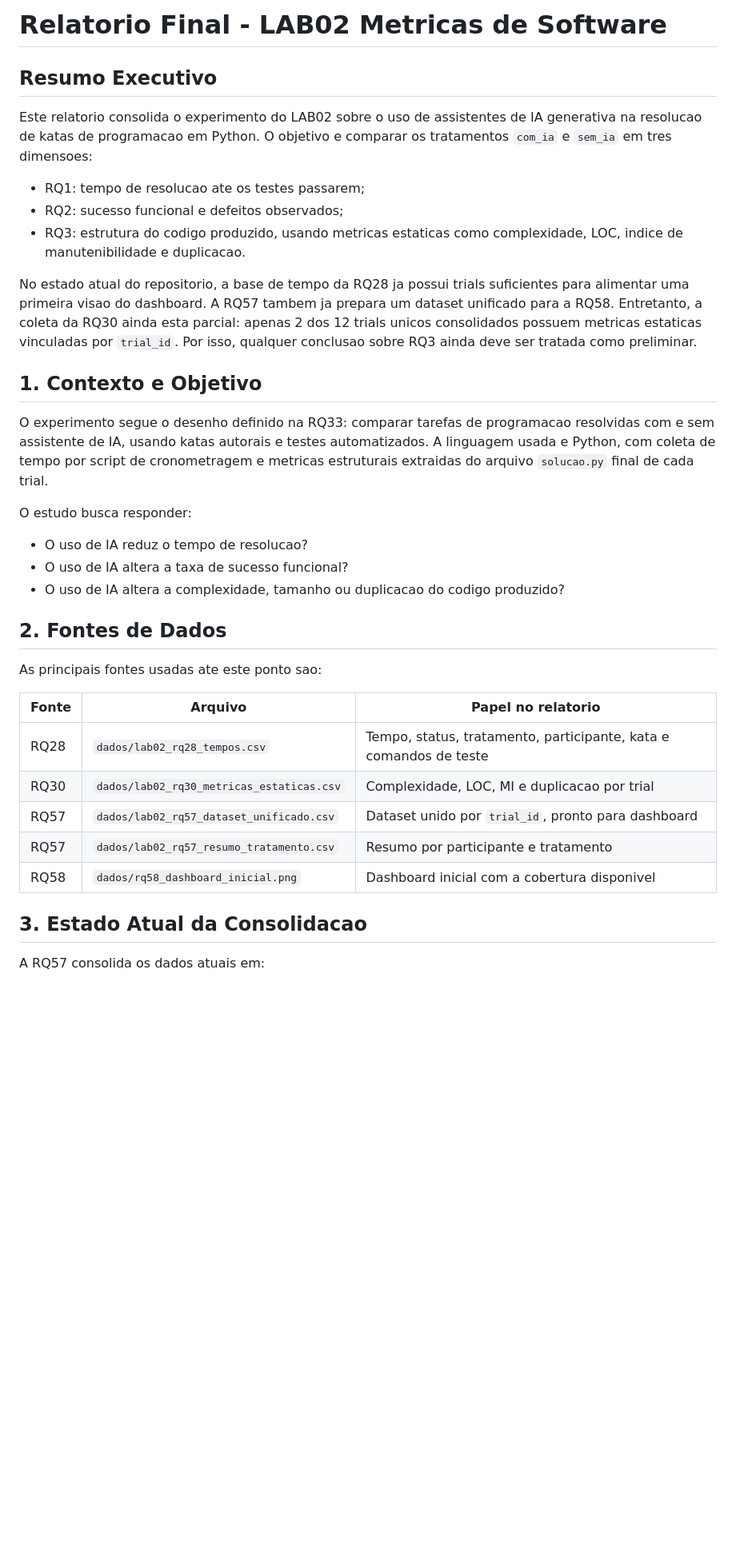
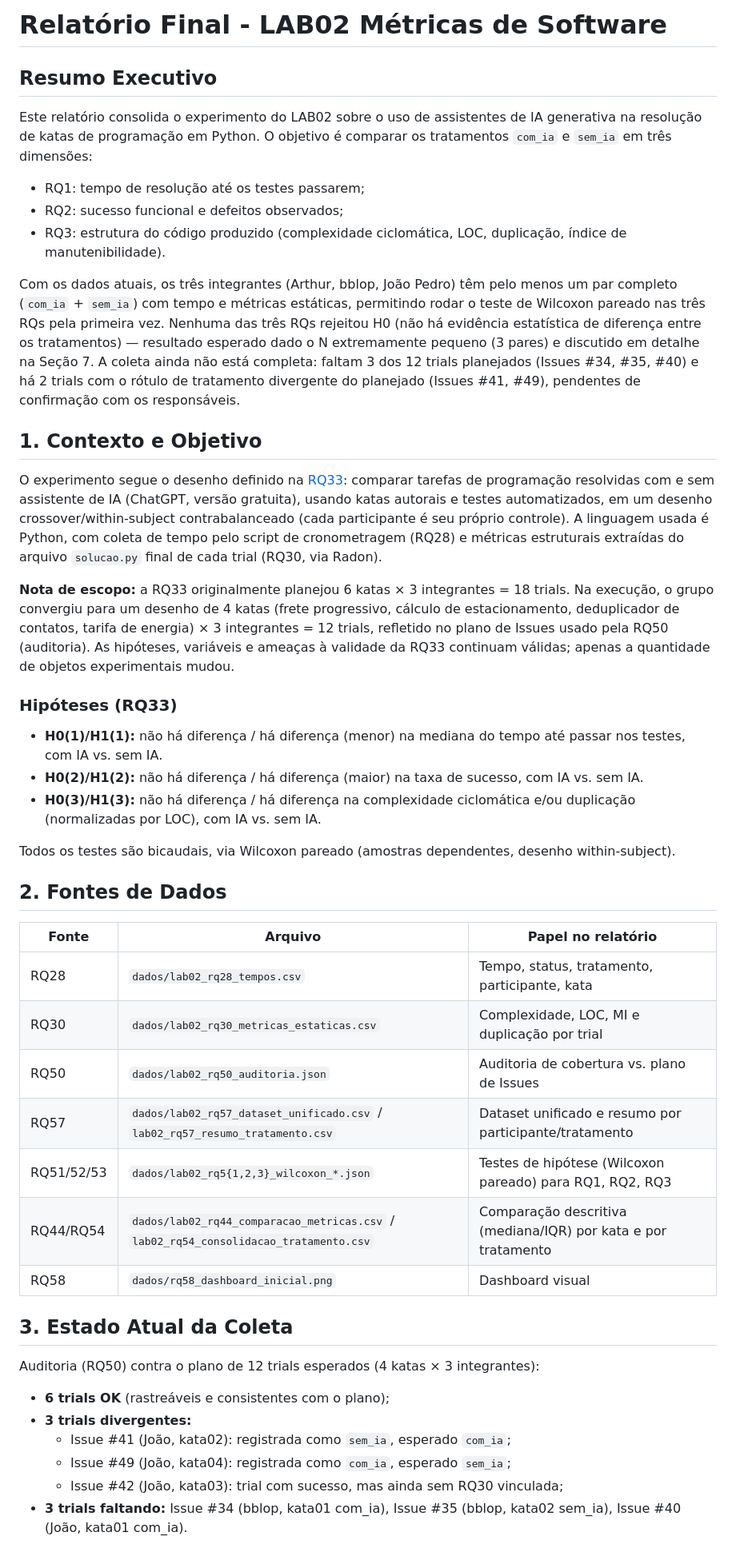
Before and after one commit to BernardoApl/metrica-software, a Markdown page: Relatorio_Final_Lab02_Metricas_de_Software.md, the part around one of its changes. Shown at 80% size. Drawn GitHub-style; blank space fills up the shorter version.

```diff
--- a/Relatorio_Final_Lab02_Metricas_de_Software.md
+++ b/Relatorio_Final_Lab02_Metricas_de_Software.md
@@ -1,38 +1,49 @@
-# Relatorio Final - LAB02 Metricas de Software
+# Relatório Final - LAB02 Métricas de Software
 
 ## Resumo Executivo
 
-Este relatorio consolida o experimento do LAB02 sobre o uso de assistentes de IA generativa na resolucao de katas de programacao em Python. O objetivo e comparar os tratamentos `com_ia` e `sem_ia` em tres dimensoes:
+Este relatório consolida o experimento do LAB02 sobre o uso de assistentes de IA generativa na resolução de katas de programação em Python. O objetivo é comparar os tratamentos `com_ia` e `sem_ia` em três dimensões:
 
-- RQ1: tempo de resolucao ate os testes passarem;
+- RQ1: tempo de resolução até os testes passarem;
 - RQ2: sucesso funcional e defeitos observados;
-- RQ3: estrutura do codigo produzido, usando metricas estaticas como complexidade, LOC, indice de manutenibilidade e duplicacao.
+- RQ3: estrutura do código produzido (complexidade ciclomática, LOC, duplicação, índice de manutenibilidade).
 
-No estado atual do repositorio, a base de tempo da RQ28 ja possui trials suficientes para alimentar uma primeira visao do dashboard. A RQ57 tambem ja prepara um dataset unificado para a RQ58. Entretanto, a coleta da RQ30 ainda esta parcial: apenas 2 dos 12 trials unicos consolidados possuem metricas estaticas vinculadas por `trial_id`. Por isso, qualquer conclusao sobre RQ3 ainda deve ser tratada como preliminar.
+Com os dados atuais, os três integrantes (Arthur, bblop, João Pedro) têm pelo menos um par completo (`com_ia` + `sem_ia`) com tempo e métricas estáticas, permitindo rodar o teste de Wilcoxon pareado nas três RQs pela primeira vez. Nenhuma das três RQs rejeitou H0 (não há evidência estatística de diferença entre os tratamentos) — resultado esperado dado o N extremamente pequeno (3 pares) e discutido em detalhe na Seção 7. A coleta ainda não está completa: faltam 3 dos 12 trials planejados (Issues #34, #35, #40) e há 2 trials com o rótulo de tratamento divergente do planejado (Issues #41, #49), pendentes de confirmação com os responsáveis.
 
 ## 1. Contexto e Objetivo
 
-O experimento segue o desenho definido na RQ33: comparar tarefas de programacao resolvidas com e sem assistente de IA, usando katas autorais e testes automatizados. A linguagem usada e Python, com coleta de tempo por script de cronometragem e metricas estruturais extraidas do arquivo `solucao.py` final de cada trial.
+O experimento segue o desenho definido na [RQ33](entregas/laboratorio-02/sprint-01/RQ33_hipoteses.md): comparar tarefas de programação resolvidas com e sem assistente de IA (ChatGPT, versão gratuita), usando katas autorais e testes automatizados, em um desenho crossover/within-subject contrabalanceado (cada participante é seu próprio controle). A linguagem usada é Python, com coleta de tempo pelo script de cronometragem (RQ28) e métricas estruturais extraídas do arquivo `solucao.py` final de cada trial (RQ30, via Radon).
 
-O estudo busca responder:
+**Nota de escopo:** a RQ33 originalmente planejou 6 katas × 3 integrantes = 18 trials. Na execução, o grupo convergiu para um desenho de 4 katas (frete progressivo, cálculo de estacionamento, deduplicador de contatos, tarifa de energia) × 3 integrantes = 12 trials, refletido no plano de Issues usado pela RQ50 (auditoria). As hipóteses, variáveis e ameaças à validade da RQ33 continuam válidas; apenas a quantidade de objetos experimentais mudou.
 
-- O uso de IA reduz o tempo de resolucao?
-- O uso de IA altera a taxa de sucesso funcional?
-- O uso de IA altera a complexidade, tamanho ou duplicacao do codigo produzido?
+### Hipóteses (RQ33)
+
+- **H0(1)/H1(1):** não há diferença / há diferença (menor) na mediana do tempo até passar nos testes, com IA vs. sem IA.
+- **H0(2)/H1(2):** não há diferença / há diferença (maior) na taxa de sucesso, com IA vs. sem IA.
+- **H0(3)/H1(3):** não há diferença / há diferença na complexidade ciclomática e/ou duplicação (normalizadas por LOC), com IA vs. sem IA.
+
+Todos os testes são bicaudais, via Wilcoxon pareado (amostras dependentes, desenho within-subject).
 
 ## 2. Fontes de Dados
 
-As principais fontes usadas ate este ponto sao:
+| Fonte | Arquivo | Papel no relatório |
+|---|---|---|
+| RQ28 | `dados/lab02_rq28_tempos.csv` | Tempo, status, tratamento, participante, kata |
+| RQ30 | `dados/lab02_rq30_metricas_estaticas.csv` | Complexidade, LOC, MI e duplicação por trial |
+| RQ50 | `dados/lab02_rq50_auditoria.json` | Auditoria de cobertura vs. plano de Issues |
+| RQ57 | `dados/lab02_rq57_dataset_unificado.csv` / `lab02_rq57_resumo_tratamento.csv` | Dataset unificado e resumo por participante/tratamento |
+| RQ51/52/53 | `dados/lab02_rq5{1,2,3}_wilcoxon_*.json` | Testes de hipótese (Wilcoxon pareado) para RQ1, RQ2, RQ3 |
+| RQ44/RQ54 | `dados/lab02_rq44_comparacao_metricas.csv` / `lab02_rq54_consolidacao_tratamento.csv` | Comparação descritiva (mediana/IQR) por kata e por tratamento |
+| RQ58 | `dados/rq58_dashboard_inicial.png` | Dashboard visual |
 
-| Fonte | Arquivo | Papel no relatorio |
-|---|---|---|
-| RQ28 | `dados/lab02_rq28_tempos.csv` | Tempo, status, tratamento, participante, kata e comandos de teste |
-| RQ30 | `dados/lab02_rq30_metricas_estaticas.csv` | Complexidade, LOC, MI e duplicacao por trial |
-| RQ57 | `dados/lab02_rq57_dataset_unificado.csv` | Dataset unido por `trial_id`, pronto para dashboard |
-| RQ57 | `dados/lab02_rq57_resumo_tratamento.csv` | Resumo por participante e tratamento |
-| RQ58 | `dados/rq58_dashboard_inicial.png` | Dashboard inicial com a cobertura disponivel |
+## 3. Estado Atual da Coleta
 
-## 3. Estado Atual da Consolidacao
+Auditoria (RQ50) contra o plano de 12 trials esperados (4 katas × 3 integrantes):
 
-A RQ57 consolida os dados atuais em:
+- **6 trials OK** (rastreáveis e consistentes com o plano);
+- **3 trials divergentes:**
+  - Issue #41 (João, kata02): registrada como `sem_ia`, esperado `com_ia`;
+  - Issue #49 (João, kata04): registrada como `com_ia`, esperado `sem_ia`;
+  - Issue #42 (João, kata03): trial com sucesso, mas ainda sem RQ30 vinculada;
+- **3 trials faltando:** Issue #34 (bblop, kata01 com_ia), Issue #35 (bblop, kata02 sem_ia), Issue #40 (João, kata01 com_ia).
 
```
Also changed, not shown: other parts of Relatorio_Final_Lab02_Metricas_de_Software.md (+53 -45 lines).
